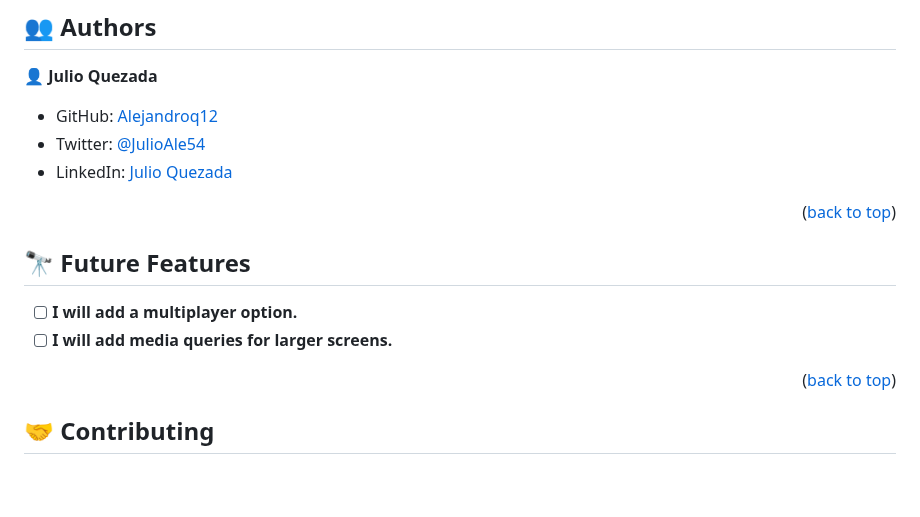
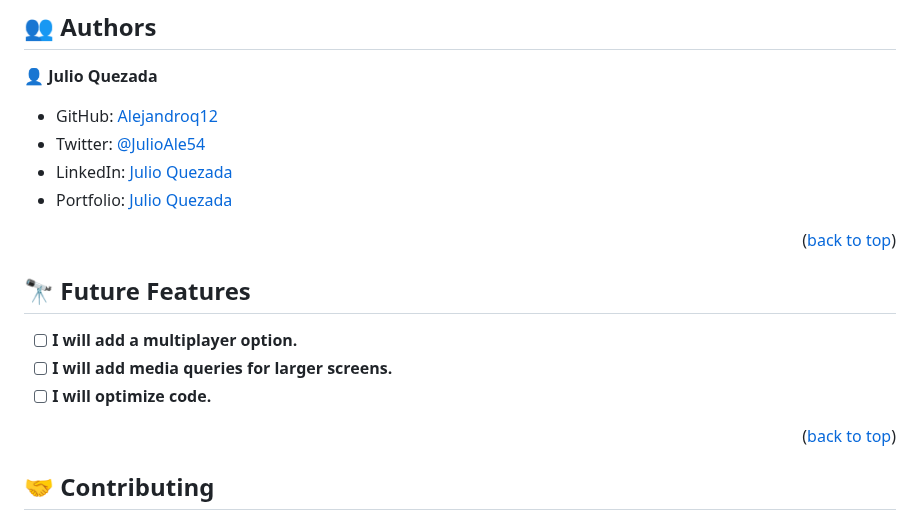
Before and after one commit to Alejandroq12/blackjack-js, a Markdown page: README.md, the part around the change. GitHub-like rendering; blank space fills up the shorter version.

Commit message:
Chore: Add portfolio to readme.

```diff
--- a/README.md
+++ b/README.md
@@ -187,6 +187,7 @@ You can deploy this project using GitHub pages:
 - GitHub: [Alejandroq12](https://github.com/Alejandroq12)
 - Twitter: [@JulioAle54](https://twitter.com/JulioAle54)
 - LinkedIn: [Julio Quezada](https://www.linkedin.com/in/quezadajulio/)
+- Portfolio: [Julio Quezada](https://quezadajulio.com/)
 
 
 <p align="right">(<a href="#readme-top">back to top</a>)</p>
@@ -197,6 +198,7 @@ You can deploy this project using GitHub pages:
 
 - [ ] **I will add a multiplayer option.**
 - [ ] **I will add media queries for larger screens.**
+- [ ] **I will optimize code.**
 
 <p align="right">(<a href="#readme-top">back to top</a>)</p>
 
```
